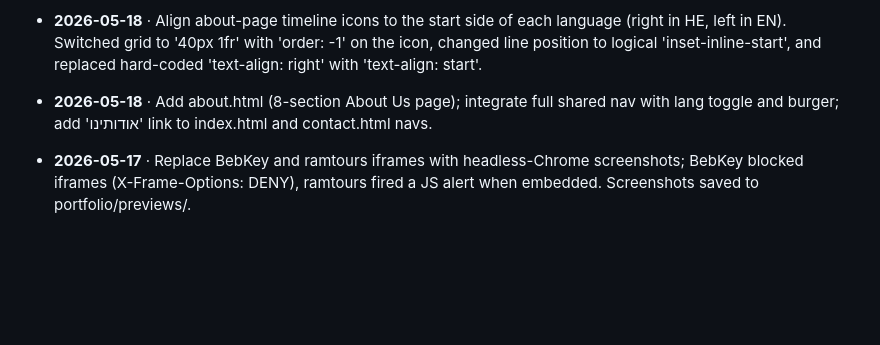
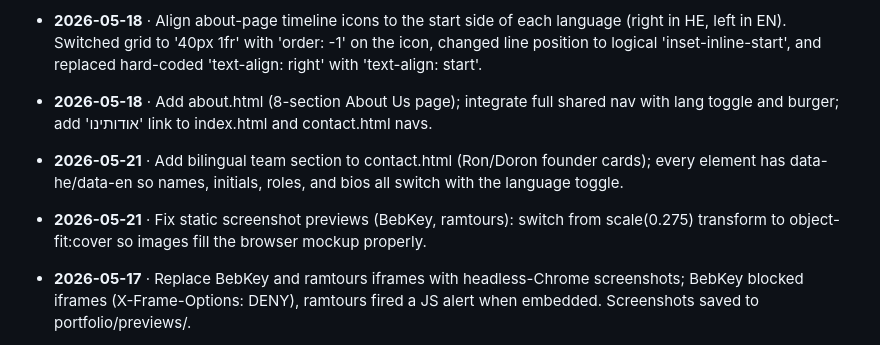
Before and after one commit to kifsy/HomeSiteKifsy, a Markdown page: CLAUDE.md, the part around the change. GitHub-like rendering; blank space fills up the shorter version.

Commit message:
Update changelog for team section and screenshot fix

```diff
--- a/CLAUDE.md
+++ b/CLAUDE.md
@@ -132,6 +132,8 @@ _Newest first. One line per push: `YYYY-MM-DD · summary`._
 - **2026-05-18** · Add privacy.html, terms.html, cookies.html (bilingual legal pages, sticky TOC, brand style); add cookie-banner-preview.html prototype with bar and manage-panel states.
 - **2026-05-18** · Align about-page timeline icons to the start side of each language (right in HE, left in EN). Switched grid to '40px 1fr' with 'order: -1' on the icon, changed line position to logical 'inset-inline-start', and replaced hard-coded 'text-align: right' with 'text-align: start'.
 - **2026-05-18** · Add about.html (8-section About Us page); integrate full shared nav with lang toggle and burger; add 'אודותינו' link to index.html and contact.html navs.
+- **2026-05-21** · Add bilingual team section to contact.html (Ron/Doron founder cards); every element has data-he/data-en so names, initials, roles, and bios all switch with the language toggle.
+- **2026-05-21** · Fix static screenshot previews (BebKey, ramtours): switch from scale(0.275) transform to object-fit:cover so images fill the browser mockup properly.
 - **2026-05-17** · Replace BebKey and ramtours iframes with headless-Chrome screenshots; BebKey blocked iframes (X-Frame-Options: DENY), ramtours fired a JS alert when embedded. Screenshots saved to portfolio/previews/.
 - **2026-05-17** · Wire real GA4 Measurement ID (G-SXNX3SDS48) replacing placeholder; fix testimonial role from "חומוס אליהו" to "חומוס יוסי".
 
```
